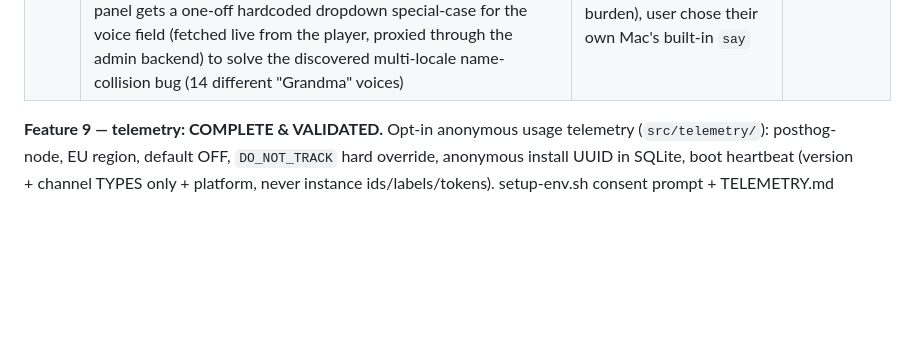
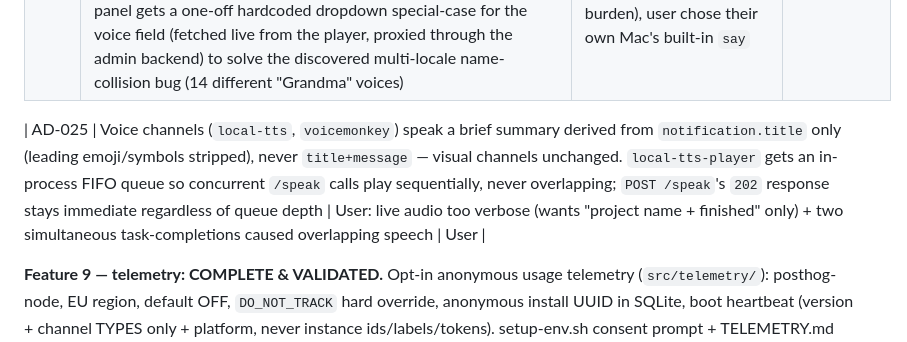
Before and after one commit to richardfcampos/notify-hub, a Markdown page: .specs/STATE.md, the part around the change. GitHub-like rendering; blank space fills up the shorter version.

Commit message:
docs(specs): plan voice notification refinements (brief summary + queue)

```diff
--- a/.specs/STATE.md
+++ b/.specs/STATE.md
@@ -30,6 +30,8 @@ Self-hosted, free, multi-channel notification gateway (Docker + Redis queue). To
 | AD-020 | Hook credentials via `~/.config/notify-hub/hook.env` (chmod 600, env vars take precedence) — NOT shell profile; push events = end + needs-input (start push off by default, start TIME always cached); status heuristic: Notification→precisa de você, Stop+final `?`→aguardando decisão, else concluído; project = git toplevel basename | User explicitly requested all-projects notifications with start/end times, project and status (2026-07-17); avoids credential-in-zshrc that the safety classifier rightly blocked | User |
 | AD-021 | Alexa channel = Voice Monkey (third-party webhook), NOT the official Amazon Proactive Events API — researched and confirmed insufficient (8 fixed schemas, no arbitrary text, light/banner only — user must ask Alexa to hear it; verbatim-speech APIs are either session-gated (Reminders) or enterprise-only (Smart Properties)). Same adapter shape as every other channel type | User wanted Alexa to speak notifications automatically; research (cited official Amazon docs) ruled out the official path for this use case | User (after being shown the research) |
 | AD-022 | New channel type `local-tts`: speaks notifications via macOS `say` through a standalone host-level player service (`clients/local-tts-player/`, loopback-only, `execFile` array-args only — never shell string interpolation), reached from Docker via `host.docker.internal`. Chosen over Piper (no model/binary download needed, `say` quality confirmed live) and over Alexa entirely (zero cost, zero quota, zero Amazon dependency). Admin panel gets a one-off hardcoded dropdown special-case for the voice field (fetched live from the player, proxied through the admin backend) to solve the discovered multi-locale name-collision bug (14 different "Grandma" voices) | User: Voice Monkey's 200/mo free limit was too restrictive; after full alternatives research (alexa-remote2 unofficial-API risk, Piper setup burden), user chose their own Mac's built-in `say` | User |
+
+| AD-025 | Voice channels (`local-tts`, `voicemonkey`) speak a brief summary derived from `notification.title` only (leading emoji/symbols stripped), never `title+message` — visual channels unchanged. `local-tts-player` gets an in-process FIFO queue so concurrent `/speak` calls play sequentially, never overlapping; `POST /speak`'s `202` response stays immediate regardless of queue depth | User: live audio too verbose (wants "project name + finished" only) + two simultaneous task-completions caused overlapping speech | User |
 
 **Feature 9 — telemetry: COMPLETE & VALIDATED.** Opt-in anonymous usage telemetry (`src/telemetry/`): posthog-node, EU region, default OFF, `DO_NOT_TRACK` hard override, anonymous install UUID in SQLite, boot heartbeat (version + channel TYPES only + platform, never instance ids/labels/tokens). setup-env.sh consent prompt + TELEMETRY.md full disclosure. 439 tests. Verifier PASS iteration 2 (unconditional) — privacy audit clean, 6/6 sensor mutations killed across both iterations. Commits 851b610..7b43064. **BLOCKED on user action**: Richard must create a PostHog Cloud (EU) project and supply its write-only Project API Key before real events flow anywhere — until then `POSTHOG_API_KEY` is unset and telemetry is a confirmed no-op even if a user opts in.
 | AD-024 | Anonymous opt-in telemetry via PostHog Cloud (EU region, `eu.i.posthog.com`), `posthog-node`, default OFF (`TELEMETRY_ENABLED`), hard-overridden by `DO_NOT_TRACK`. Anonymous events only (`$process_person_profile:false`), fields = version + channel TYPES enabled (never instance ids/labels) + platform, distinctId = a random UUID persisted in a new SQLite `telemetry` table. Write-only PostHog Project API Key embedded in the public repo (verified safe-to-embed security model) so opted-in installs aggregate to the maintainer's own PostHog project — the stated goal (adoption visibility as the OSS project grows) | User: "vamos adicionar telemetria" → clarified as opt-in anonymous usage telemetry, PostHog chosen as the backend | User |
```
Also changed, not shown: 2 other files.
